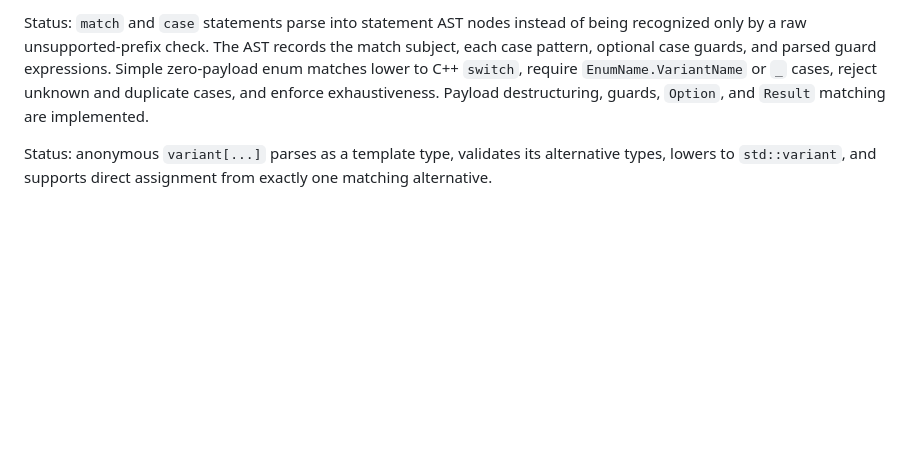
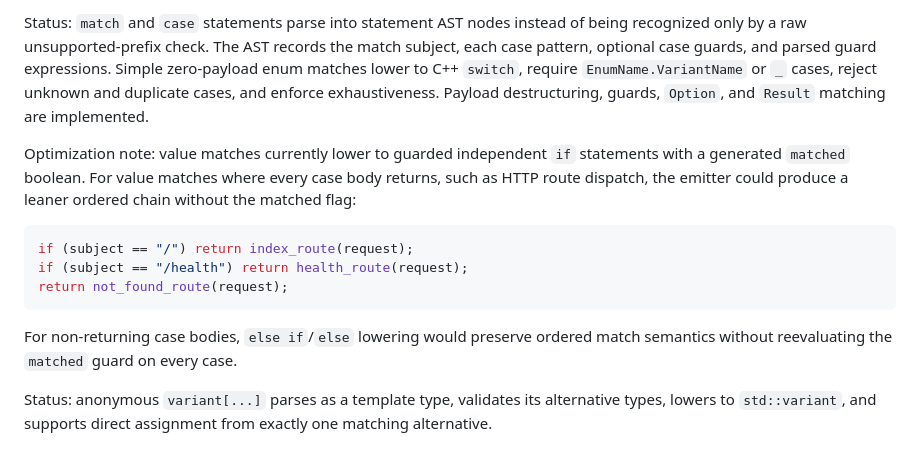
Before and after one commit to dudu-language/dudu, a Markdown page: docs/sum-types-plan.md, the part around the change. Rendered like a GitHub page; blank space fills up the shorter version.

Commit message:
Note value match lowering optimization

````diff
--- a/docs/sum-types-plan.md
+++ b/docs/sum-types-plan.md
@@ -501,6 +501,20 @@ expressions. Simple zero-payload enum matches lower to C++ `switch`, require
 enforce exhaustiveness. Payload destructuring, guards, `Option`, and `Result`
 matching are implemented.
 
+Optimization note: value matches currently lower to guarded independent `if`
+statements with a generated `matched` boolean. For value matches where every
+case body returns, such as HTTP route dispatch, the emitter could produce a
+leaner ordered chain without the matched flag:
+
+```cpp
+if (subject == "/") return index_route(request);
+if (subject == "/health") return health_route(request);
+return not_found_route(request);
+```
+
+For non-returning case bodies, `else if`/`else` lowering would preserve ordered
+match semantics without reevaluating the `matched` guard on every case.
+
 Status: anonymous `variant[...]` parses as a template type, validates its
 alternative types, lowers to `std::variant`, and supports direct assignment
 from exactly one matching alternative.
````
